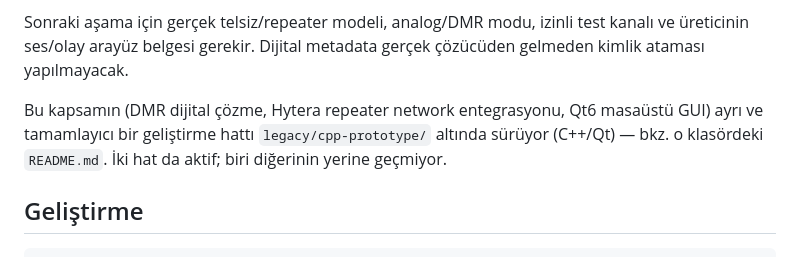
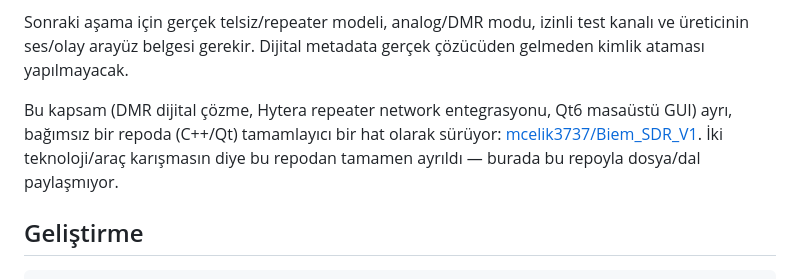
Before and after one commit to mcelik3737/Biem_SDR, a Markdown page: README.md, the part around the change. Rendered like a GitHub page.

Commit message:
README.md: onceki commit'te unutulan Biem_SDR_V1 link guncellemesini tamamla
Co-Authored-By: Claude Sonnet 5 <noreply@anthropic.com>
Claude-Session: https://claude.ai/code/session_013CpvHtvp5deMTEfGzoX2pN

```diff
--- a/README.md
+++ b/README.md
@@ -49,10 +49,11 @@ Analog FM akışında otomatik DMR ID, grup veya slot bulunmaz. Veritabanındaki
 
 Sonraki aşama için gerçek telsiz/repeater modeli, analog/DMR modu, izinli test kanalı ve üreticinin ses/olay arayüz belgesi gerekir. Dijital metadata gerçek çözücüden gelmeden kimlik ataması yapılmayacak.
 
-Bu kapsamın (DMR dijital çözme, Hytera repeater network entegrasyonu, Qt6
-masaüstü GUI) ayrı ve tamamlayıcı bir geliştirme hattı `legacy/cpp-prototype/`
-altında sürüyor (C++/Qt) — bkz. o klasördeki `README.md`. İki hat da aktif;
-biri diğerinin yerine geçmiyor.
+Bu kapsam (DMR dijital çözme, Hytera repeater network entegrasyonu, Qt6
+masaüstü GUI) ayrı, bağımsız bir repoda (C++/Qt) tamamlayıcı bir hat
+olarak sürüyor: [mcelik3737/Biem_SDR_V1](https://github.com/mcelik3737/Biem_SDR_V1).
+İki teknoloji/araç karışmasın diye bu repodan tamamen ayrıldı — burada bu
+repoyla dosya/dal paylaşmıyor.
 
 ## Geliştirme
 
```
